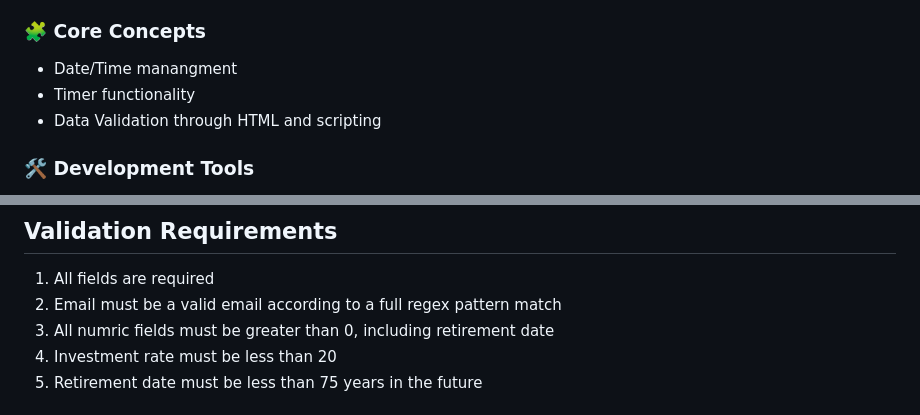
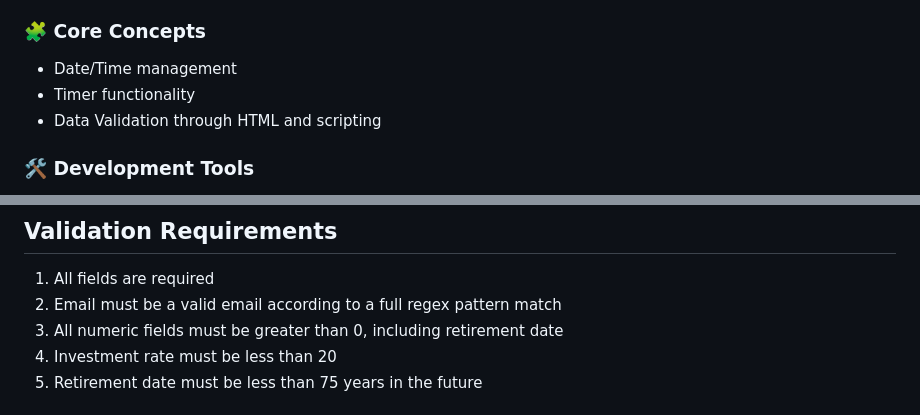
Before and after one commit to bstearns07/RetirementProjector, a Markdown page: README.md, 2 parts joined by grey strips. GitHub-like rendering.

```diff
--- a/README.md
+++ b/README.md
@@ -58,7 +58,7 @@ For full program details, refer to [Program Requirements](./assets/ProgramInstru
 - Vanilla JavaScript (ES6+)
 
 ### 🧩 Core Concepts
-- Date/Time manangment
+- Date/Time management
 - Timer functionality
 - Data Validation through HTML and scripting
 
@@ -79,7 +79,7 @@ For full program details, refer to [Program Requirements](./assets/ProgramInstru
 ## Validation Requirements
 1. All fields are required
 2. Email must be a valid email according to a full regex pattern match
-3. All numric fields must be greater than 0, including retirement date
+3. All numeric fields must be greater than 0, including retirement date
 4. Investment rate must be less than 20
 5. Retirement date must be less than 75 years in the future
 
```
Also changed, not shown: other parts of README.md (+2 -2 lines).
